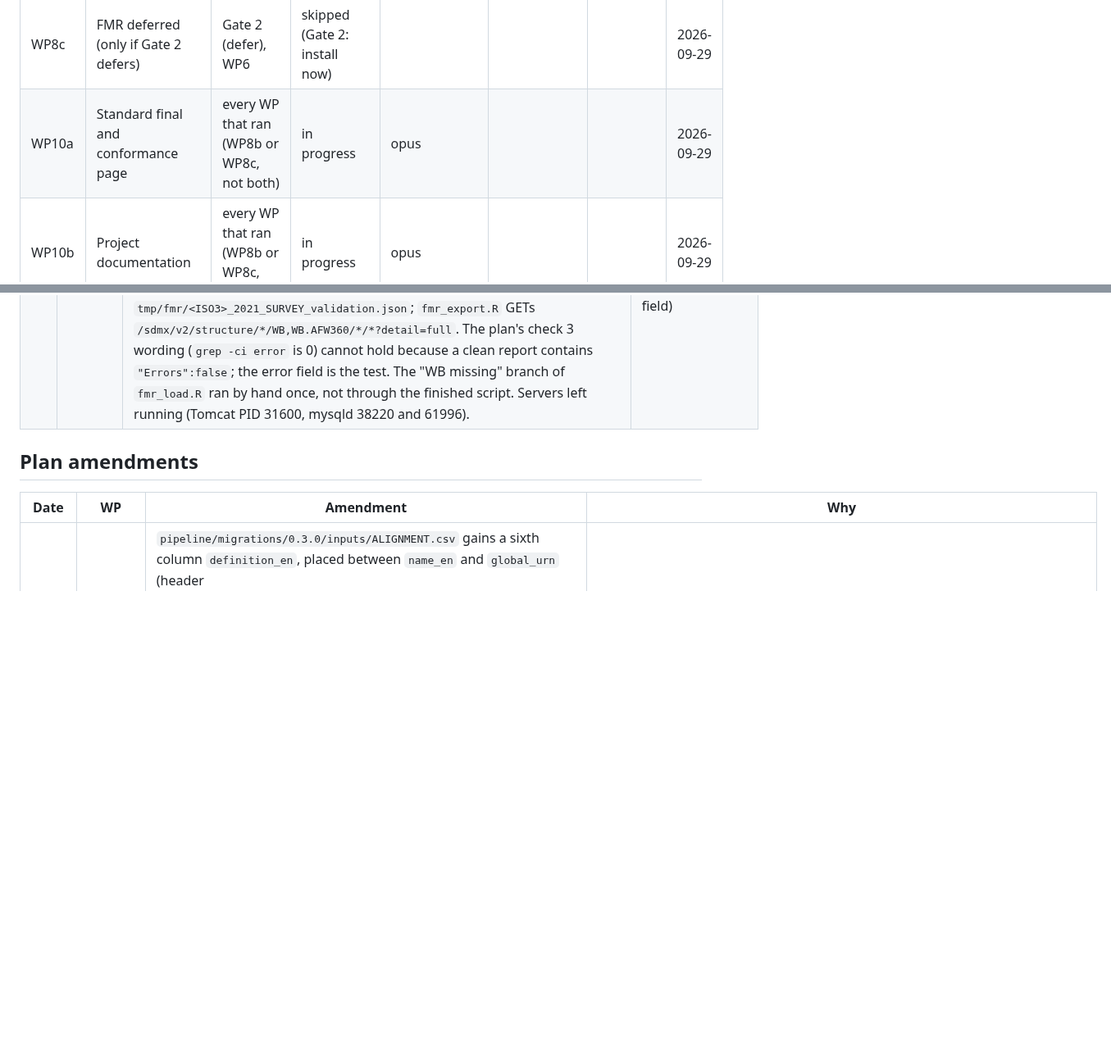
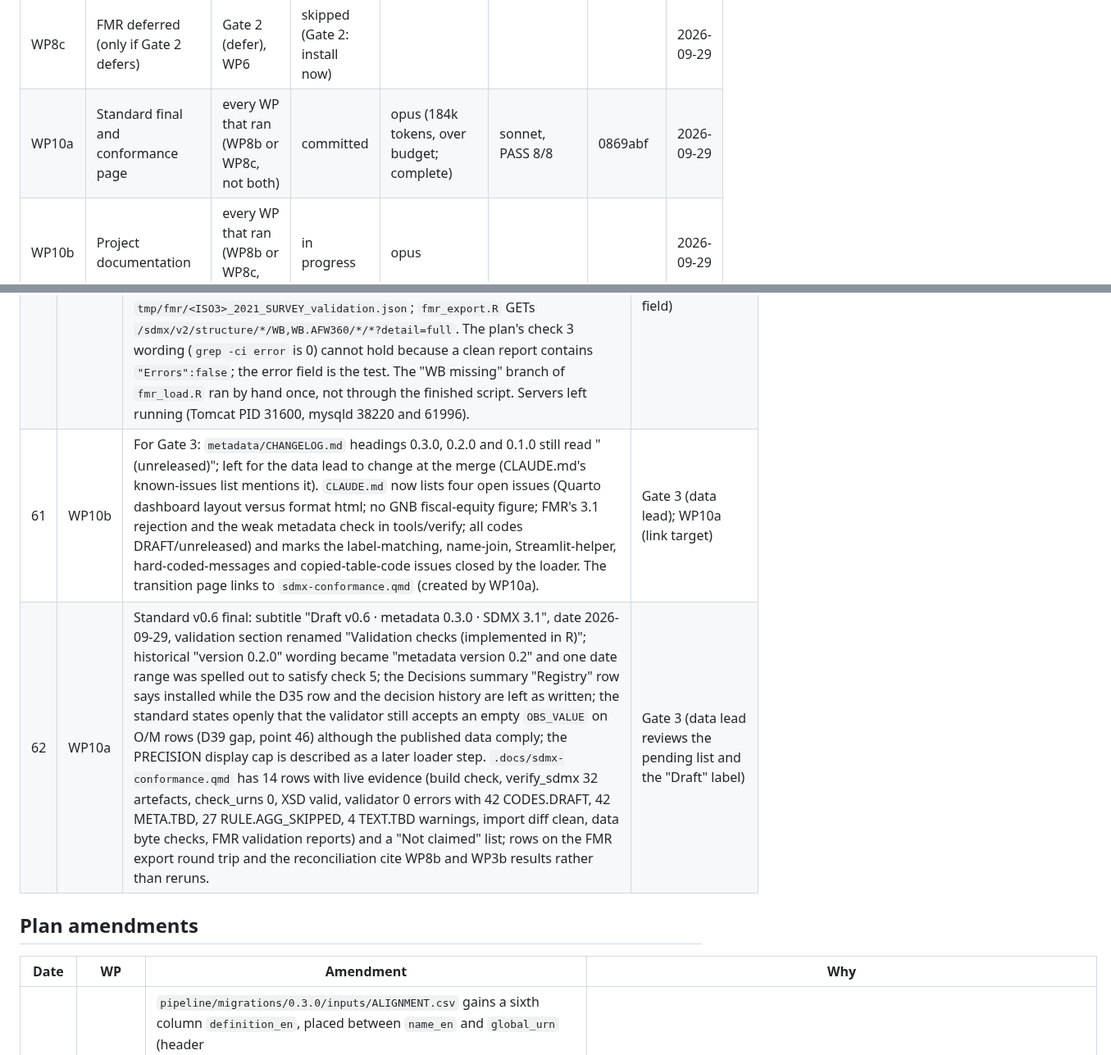
Before and after one commit to wbEAWPV/AFW360_Glance, a Markdown page: .docs/sdmx-transition/PROGRESS.md, 2 parts joined by grey strips. Shown at 82% size. Rendered like a GitHub page; blank space fills up the shorter version.

Commit message:
PROGRESS: WP10a committed; points 61-62
Co-Authored-By: Claude Fable 5.1 <noreply@anthropic.com>

```diff
--- a/.docs/sdmx-transition/PROGRESS.md
+++ b/.docs/sdmx-transition/PROGRESS.md
@@ -47,7 +47,7 @@ Maintained by the orchestrator only. One row per work package; states are `todo`
 | WP8b | FMR install, load, validate, round trip | Gate 2 (install), WP6 | committed | opus (102k tokens install round, 86k tokens second round) | sonnet, PASS 6/6 against the running FMR | a2dfe67 | 2026-09-29 |
 | WP8b2 | SDMX-ML 3.0 output profile (only if FMR rejects v3_1) | WP8b | committed | opus (73k tokens) | sonnet, PASS 3/3 plus full suite (check 4 carried to WP8b) | 2db9f23 | 2026-09-29 |
 | WP8c | FMR deferred (only if Gate 2 defers) | Gate 2 (defer), WP6 | skipped (Gate 2: install now) | | | | 2026-09-29 |
-| WP10a | Standard final and conformance page | every WP that ran (WP8b or WP8c, not both) | in progress | opus | | | 2026-09-29 |
+| WP10a | Standard final and conformance page | every WP that ran (WP8b or WP8c, not both) | committed | opus (184k tokens, over budget; complete) | sonnet, PASS 8/8 | 0869abf | 2026-09-29 |
 | WP10b | Project documentation | every WP that ran (WP8b or WP8c, not both) | in progress | opus | | | 2026-09-29 |
 | WP10c | Inventory inconsistencies | every WP that ran (WP8b or WP8c, not both) | in progress | sonnet | | | 2026-09-29 |
 | WP11 | Final acceptance run | WP10a, WP10b, WP10c | todo | | verifier only | | |
@@ -167,6 +167,8 @@ Questions raised during WP1 and WP2a:
 | 58 | WP8b2 | With the `v3_0` namespaces FMR 12.4.2 parses the message (error 150 gone) and fails only on reference resolution: HTTP 404, error code 100 "Could not resolve reference from structure Agency Scheme 'WB:AGENCIES(1.0)' to structure Agency 'urn:sdmx:org.sdmx.infomodel.base.Agency=SDMX:AGENCIES(1.0).WB'". The registry needs the top-level agency `WB` registered in its `SDMX:AGENCIES(1.0)` scheme before `WB:AGENCIES(1.0)` (which declares `WB.AFW360`) can load: either once through the FMR UI or by submitting a small `SDMX:AGENCIES(1.0)` message that carries `WB`. FMR's error bodies are SDMX-ML 2.1. The 3.0 profile is produced by `sdmx_as_v30()` (namespace and schema-location rewrite of the 3.1 document, then removal of `str:MetadataStructures`, `str:Metadataflows`, `str:MetadataProvisionAgreements`; `AnnotationValue` kept, not confirmed against a 3.0 XSD, and FMR did not object); `build_sdmx.R --sdmx-ml-version 3.0` writes only the structure message and only under `--out-root`, and refuses `--check` or an out-root equal to the root. Full suite: 1503 expectations. | WP8b resume (registration step in `fmr_load.R` and the guide); WP10a (2.13 workflow) |
 | 59 | WP8b | FMR 12.4.2 accepts the SDMX-CSV 2.1 data files unchanged (sent as `application/vnd.sdmx.data+csv;version=2.1.0`; reported by FMR as "SDMX CSV v2.0", resolved to `WB.AFW360:AFW360_HH(0.3.0)`, 3003 and 2268 observations, `Errors: false`). FMR exports SDMX-ML 3.0 only (asking for 3.1 returns HTTP 406); the export round-trips through `import_sdmx.R --diff` with no change (299 codes, 2371 annotations with `AnnotationValue`, 399 descriptions; the export also carries `WB:AGENCIES` and FMR rewrites the message header). Not round-tripped: the MSD, metadataflow and MPA (absent from the 3.0 profile). FMR's submit and error responses are always SDMX-ML 2.1. | WP10a (2.13 workflow and conformance evidence); WP10b (guide pointers) |
 | 60 | WP8b | Load workflow as implemented: `fmr_load.R --root .` checks FMR (GET / is 200), registers the agency `WB` in `SDMX:AGENCIES(1.0)` when missing by POSTing `tools/fmr/agencies_bootstrap.xml` (SDMX-ML 3.0 AgencyScheme with SDMX and WB; idempotent, verified by GET `/sdmx/v2/structure/agencyscheme/SDMX/AGENCIES/1.0`), builds the 3.0 profile into `tmp/fmr/v30/` and POSTs it with ACTION REPLACE (first load "Success", re-load HTTP 200 with an empty response); `fmr_validate.R` POSTs each data file to `/ws/public/data/validate` and saves `tmp/fmr/<ISO3>_2021_SURVEY_validation.json`; `fmr_export.R` GETs `/sdmx/v2/structure/*/WB,WB.AFW360/*/*?detail=full`. The plan's check 3 wording (`grep -ci error` is 0) cannot hold because a clean report contains `"Errors":false`; the error field is the test. The "WB missing" branch of `fmr_load.R` ran by hand once, not through the finished script. Servers left running (Tomcat PID 31600, mysqld 38220 and 61996). | WP10a; WP11 (acceptance run uses the error field) |
+| 61 | WP10b | For Gate 3: `metadata/CHANGELOG.md` headings 0.3.0, 0.2.0 and 0.1.0 still read "(unreleased)"; left for the data lead to change at the merge (CLAUDE.md's known-issues list mentions it). `CLAUDE.md` now lists four open issues (Quarto dashboard layout versus format html; no GNB fiscal-equity figure; FMR's 3.1 rejection and the weak metadata check in tools/verify; all codes DRAFT/unreleased) and marks the label-matching, name-join, Streamlit-helper, hard-coded-messages and copied-table-code issues closed by the loader. The transition page links to `sdmx-conformance.qmd` (created by WP10a). | Gate 3 (data lead); WP10a (link target) |
+| 62 | WP10a | Standard v0.6 final: subtitle "Draft v0.6 · metadata 0.3.0 · SDMX 3.1", date 2026-09-29, validation section renamed "Validation checks (implemented in R)"; historical "version 0.2.0" wording became "metadata version 0.2" and one date range was spelled out to satisfy check 5; the Decisions summary "Registry" row says installed while the D35 row and the decision history are left as written; the standard states openly that the validator still accepts an empty `OBS_VALUE` on O/M rows (D39 gap, point 46) although the published data comply; the PRECISION display cap is described as a later loader step. `.docs/sdmx-conformance.qmd` has 14 rows with live evidence (build check, verify_sdmx 32 artefacts, check_urns 0, XSD valid, validator 0 errors with 42 CODES.DRAFT, 42 META.TBD, 27 RULE.AGG_SKIPPED, 4 TEXT.TBD warnings, import diff clean, data byte checks, FMR validation reports) and a "Not claimed" list; rows on the FMR export round trip and the reconciliation cite WP8b and WP3b results rather than reruns. | Gate 3 (data lead reviews the pending list and the "Draft" label) |
 
 ## Plan amendments
 
```
